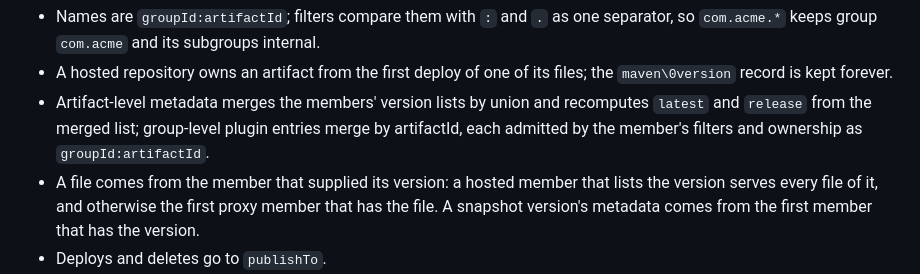
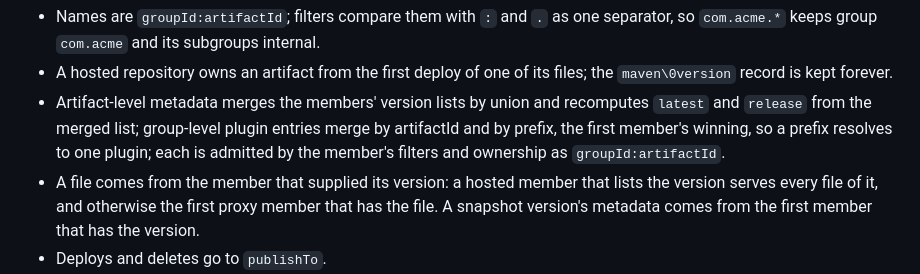
Before and after one commit to terrabyteian/flint, a Markdown page: docs/design.md, the part around the change. GitHub-like rendering.

Commit message:
no-mistakes(document): Sync design spec with Maven virtual prefix precedence

```diff
--- a/docs/design.md
+++ b/docs/design.md
@@ -724,7 +724,7 @@ For Maven:
 
 - Names are `groupId:artifactId`; filters compare them with `:` and `.` as one separator, so `com.acme.*` keeps group `com.acme` and its subgroups internal.
 - A hosted repository owns an artifact from the first deploy of one of its files; the `maven\0version` record is kept forever.
-- Artifact-level metadata merges the members' version lists by union and recomputes `latest` and `release` from the merged list; group-level plugin entries merge by artifactId, each admitted by the member's filters and ownership as `groupId:artifactId`.
+- Artifact-level metadata merges the members' version lists by union and recomputes `latest` and `release` from the merged list; group-level plugin entries merge by artifactId and by prefix, the first member's winning, so a prefix resolves to one plugin; each is admitted by the member's filters and ownership as `groupId:artifactId`.
 - A file comes from the member that supplied its version: a hosted member that lists the version serves every file of it, and otherwise the first proxy member that has the file. A snapshot version's metadata comes from the first member that has the version.
 - Deploys and deletes go to `publishTo`.
 
```
